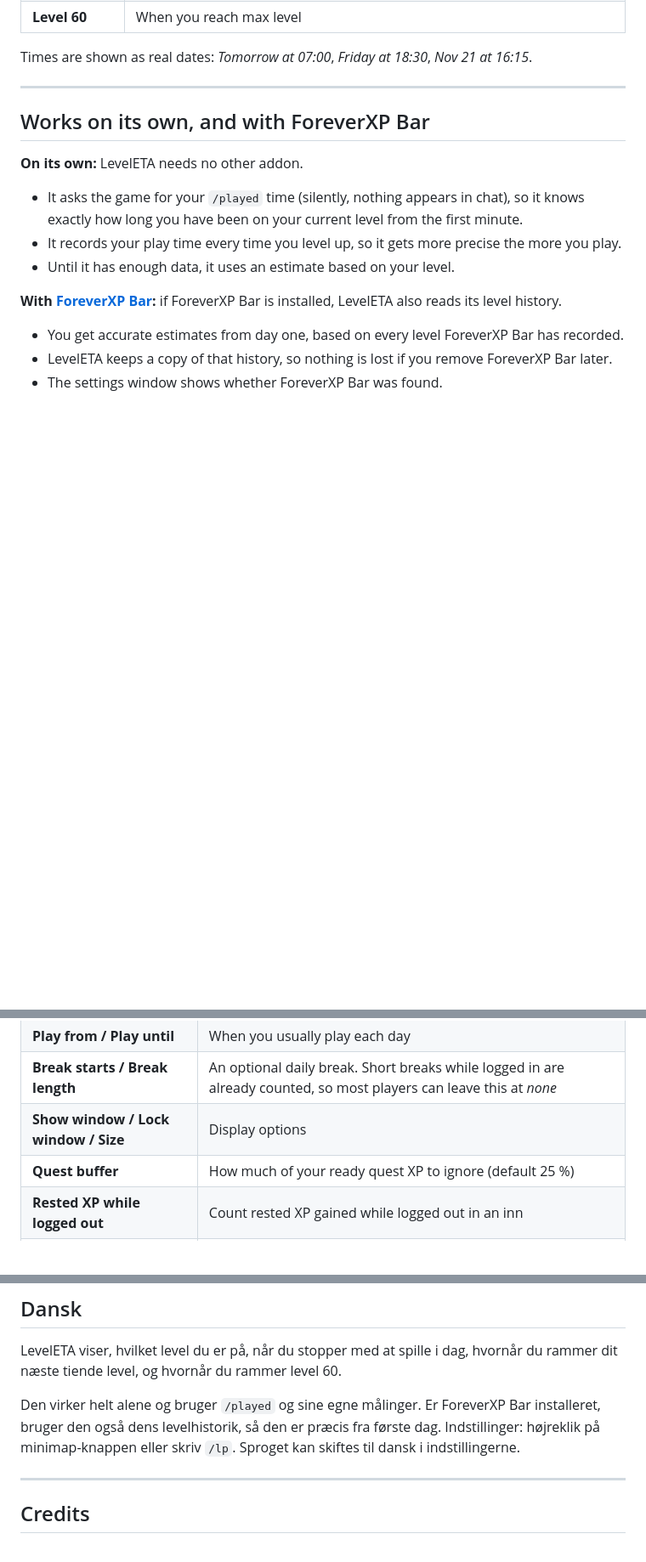
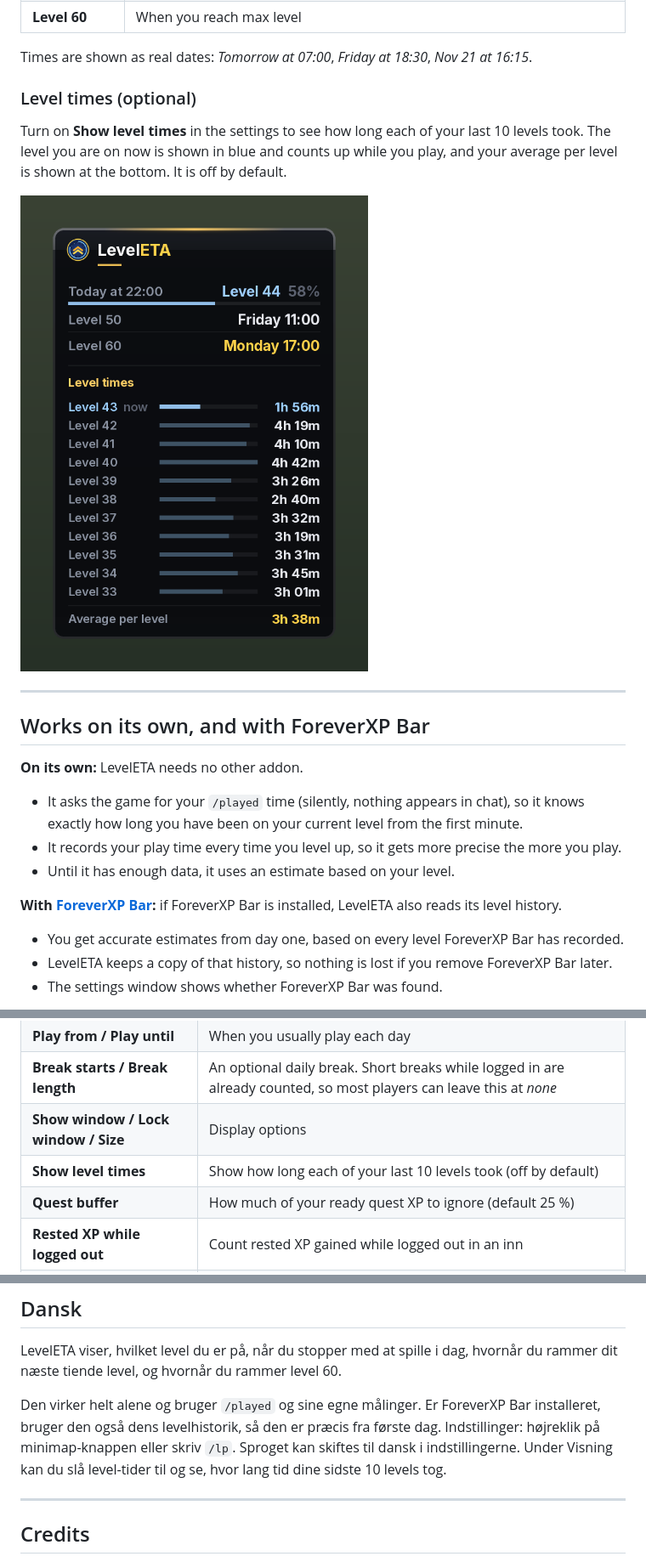
Before and after one commit to Nielsen2211/LevelETA, a Markdown page: README.md, 3 parts joined by grey strips. Shown at 85% size. GitHub-like rendering; pictures changed too: screenshots/level-times.png (added); blank space fills up the shorter version.

Commit message:
LevelETA 6.5: optional level times list
Co-Authored-By: Claude Opus 5.5 <noreply@anthropic.com>
Claude-Session: https://claude.ai/code/session_01DXBRuJZEvaLALH5p4FBrk6

```diff
--- a/README.md
+++ b/README.md
@@ -13,6 +13,12 @@ LevelETA is a small, clean window for World of Warcraft: Forever that answers th
 | **Level 60** | When you reach max level |
 
 Times are shown as real dates: *Tomorrow at 07:00*, *Friday at 18:30*, *Nov 21 at 16:15*.
+
+### Level times (optional)
+
+Turn on **Show level times** in the settings to see how long each of your last 10 levels took. The level you are on now is shown in blue and counts up while you play, and your average per level is shown at the bottom. It is off by default.
+
+![LevelETA level times](screenshots/level-times.png)
 
 ---
 
@@ -59,6 +65,7 @@ Right click the minimap button, or type `/lp`.
 | **Play from / Play until** | When you usually play each day |
 | **Break starts / Break length** | An optional daily break. Short breaks while logged in are already counted, so most players can leave this at *none* |
 | **Show window / Lock window / Size** | Display options |
+| **Show level times** | Show how long each of your last 10 levels took (off by default) |
 | **Quest buffer** | How much of your ready quest XP to ignore (default 25 %) |
 | **Rested XP while logged out** | Count rested XP gained while logged out in an inn |
 | **Language** | English or Danish |
@@ -77,7 +84,7 @@ Left click the minimap button to show or hide the window.
 
 LevelETA viser, hvilket level du er på, når du stopper med at spille i dag, hvornår du rammer dit næste tiende level, og hvornår du rammer level 60.
 
-Den virker helt alene og bruger `/played` og sine egne målinger. Er ForeverXP Bar installeret, bruger den også dens levelhistorik, så den er præcis fra første dag. Indstillinger: højreklik på minimap-knappen eller skriv `/lp`. Sproget kan skiftes til dansk i indstillingerne.
+Den virker helt alene og bruger `/played` og sine egne målinger. Er ForeverXP Bar installeret, bruger den også dens levelhistorik, så den er præcis fra første dag. Indstillinger: højreklik på minimap-knappen eller skriv `/lp`. Sproget kan skiftes til dansk i indstillingerne. Under Visning kan du slå level-tider til og se, hvor lang tid dine sidste 10 levels tog.
 
 ---
 
```
Also changed, not shown: 2 other files.
